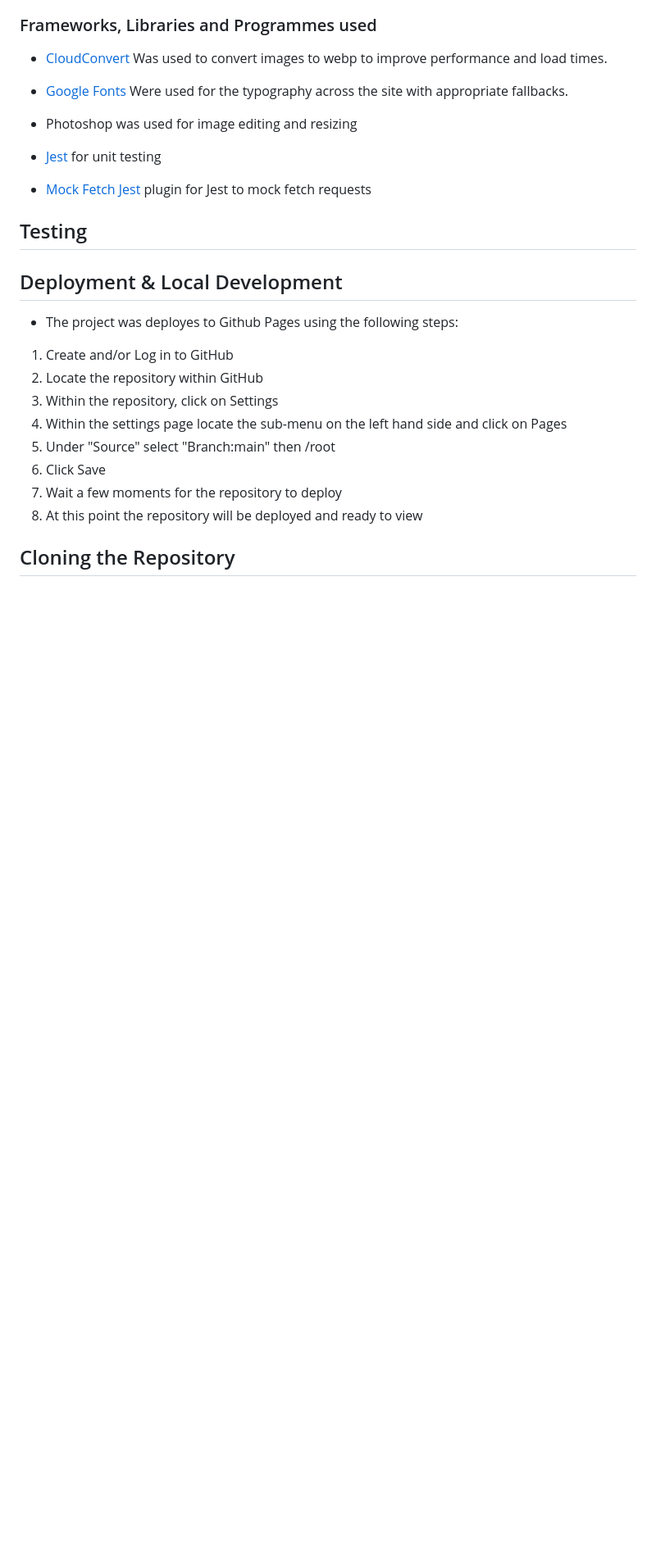
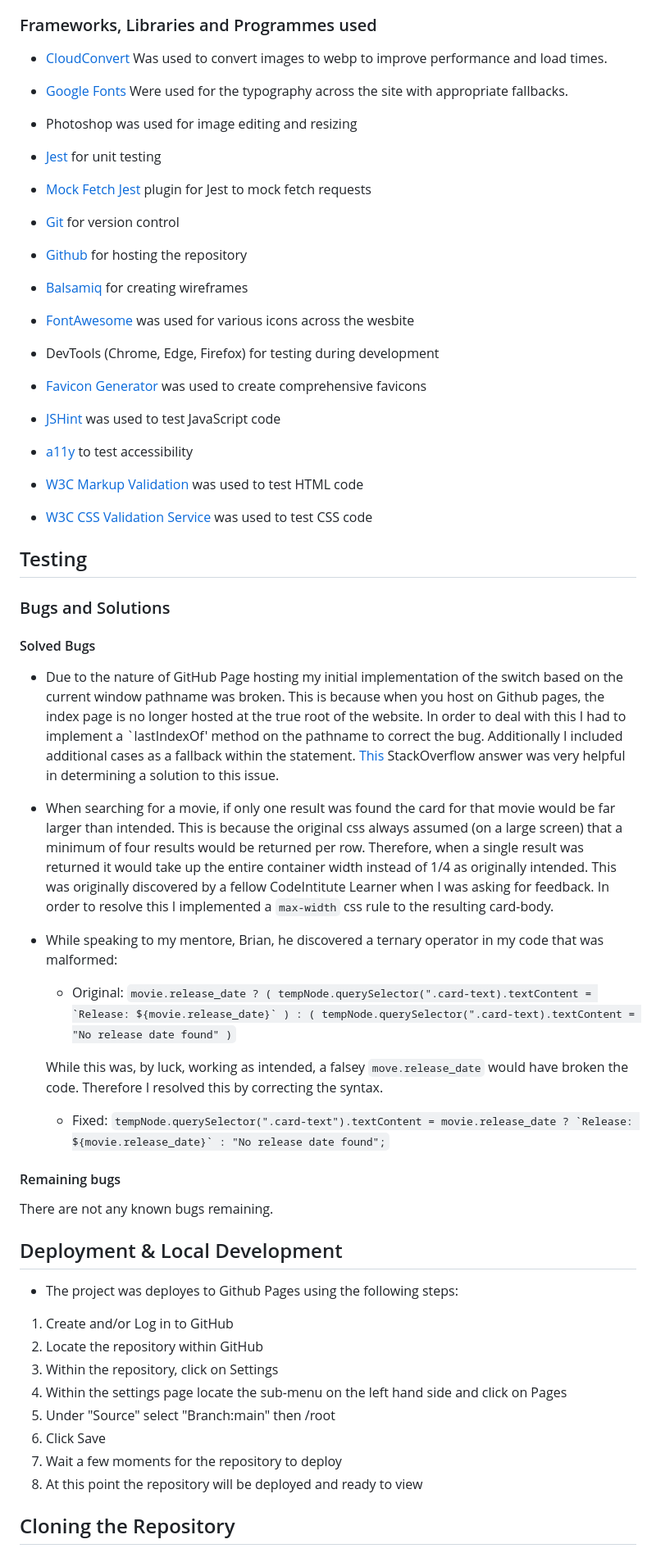
Before and after one commit to JaimieHemmings/MS2-dejaview, a Markdown page: README.md, the part around the change. Shown at 82% size. Rendered like a GitHub page; blank space fills up the shorter version.

Commit message:
chore: update README

````diff
--- a/README.md
+++ b/README.md
@@ -103,8 +103,48 @@ The user will then also be provided with a url to visit the dedicated website fo
 
 - [Mock Fetch Jest](https://www.leighhalliday.com/mock-fetch-jest) plugin for Jest to mock fetch requests
 
+- [Git](https://git-scm.com/) for version control
+
+- [Github](https://github.com/) for hosting the repository
+
+- [Balsamiq](https://balsamiq.com/) for creating wireframes
+
+- [FontAwesome](https://fontawesome.com/) was used for various icons across the wesbite
+
+- DevTools (Chrome, Edge, Firefox) for testing during development
+
+- [Favicon Generator](https://realfavicongenerator.net/) was used to create comprehensive favicons
+
+- [JSHint](https://jshint.com/) was used to test JavaScript code
+
+- [a11y](https://color.a11y.com/) to test accessibility
+
+- [W3C Markup Validation](https://validator.w3.org/) was used to test HTML code
+
+- [W3C CSS Validation Service](https://jigsaw.w3.org/css-validator/) was used to test CSS code
 
 ## Testing
+
+### Bugs and Solutions
+
+#### Solved Bugs
+
+- Due to the nature of GitHub Page hosting my initial implementation of the switch based on the current window pathname was broken. This is because when you host on Github pages, the index page is no longer hosted at the true root of the website. In order to deal with this I had to implement a `lastIndexOf' method on the pathname to correct the bug. Additionally I included additional cases as a fallback within the statement. [This](https://stackoverflow.com/questions/4758103/last-segment-of-url-with-javascript) StackOverflow answer was very helpful in determining a solution to this issue.
+
+- When searching for a movie, if only one result was found the card for that movie would be far larger than intended. This is because the original css always assumed (on a large screen) that a minimum of four results would be returned per row. Therefore, when a single result was returned it would take up the entire container width instead of 1/4 as originally intended. This was originally discovered by a fellow CodeIntitute Learner when I was asking for feedback. In order to resolve this I implemented a `max-width` css rule to the resulting card-body.
+
+- While speaking to my mentore, Brian, he discovered a ternary operator in my code that was malformed:
+  - Original:
+  ```movie.release_date ? ( tempNode.querySelector(".card-text).textContent = `Release: ${movie.release_date}` ) : ( tempNode.querySelector(".card-text).textContent = "No release date found" )```
+
+  While this was, by luck, working as intended, a falsey `move.release_date` would have broken the code. Therefore I resolved this by correcting the syntax.
+
+  - Fixed:
+  ``` tempNode.querySelector(".card-text").textContent = movie.release_date ? `Release: ${movie.release_date}` : "No release date found"; ```
+
+#### Remaining bugs
+
+There are not any known bugs remaining.
 
 ## Deployment &amp; Local Development
 
````
